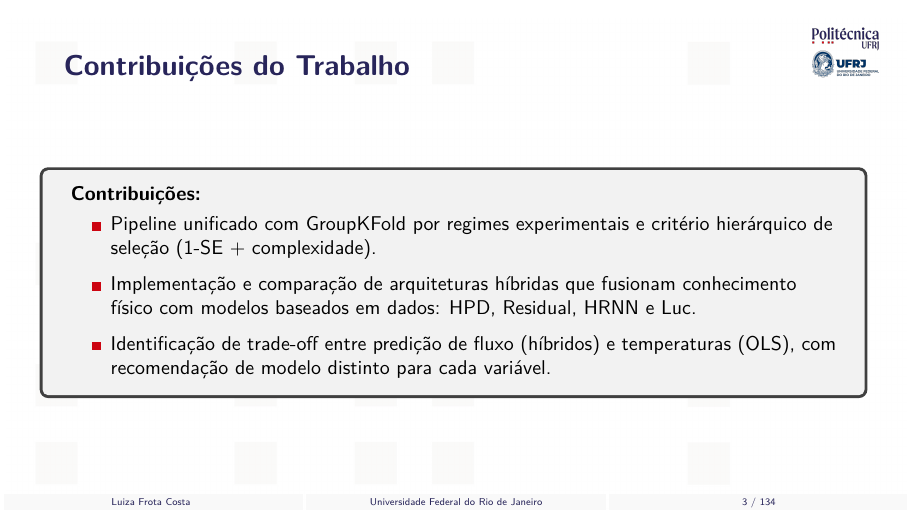
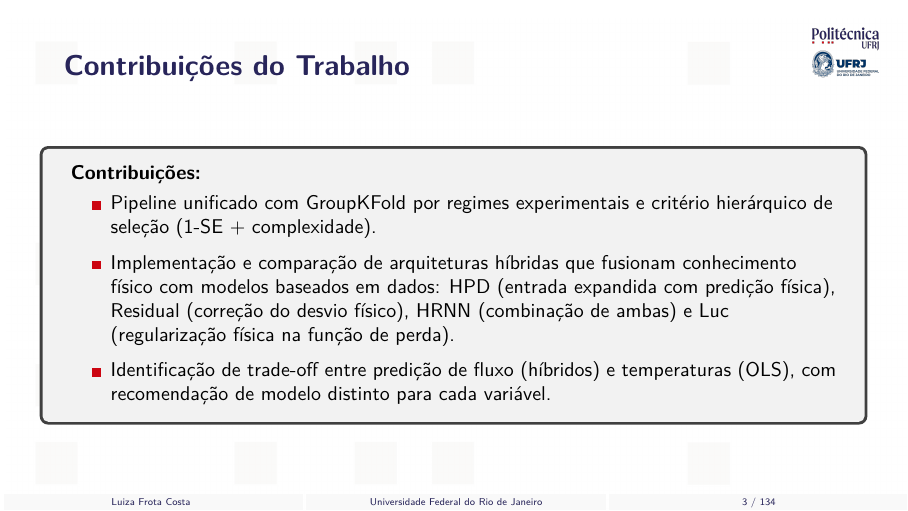
Before and after one commit to frotaluiza/Slides-TCC-, LaTeX slides (presentationTCC.tex): page 3 of 134. Compiled offline with pdfLaTeX.

Commit message:
Detalha arquiteturas hibridas no slide de contribuicoes

```diff
--- a/presentationTCC.tex
+++ b/presentationTCC.tex
@@ -105,7 +105,7 @@
     \textbf{Contribuições:}
         \begin{Item}
     	    \item Pipeline unificado com GroupKFold por regimes experimentais e critério hierárquico de seleção (1-SE + complexidade).
-    	    \item Implementação e comparação de arquiteturas híbridas que fusionam conhecimento físico com modelos baseados em dados: HPD, Residual, HRNN e Luc.
+    	    \item Implementação e comparação de arquiteturas híbridas que fusionam conhecimento físico com modelos baseados em dados: HPD (entrada expandida com predição física), Residual (correção do desvio físico), HRNN (combinação de ambas) e Luc (regularização física na função de perda).
     	    \item Identificação de trade-off entre predição de fluxo (híbridos) e temperaturas (OLS), com recomendação de modelo distinto para cada variável.
         \end{Item}
     \end{objectiveBox}
```
